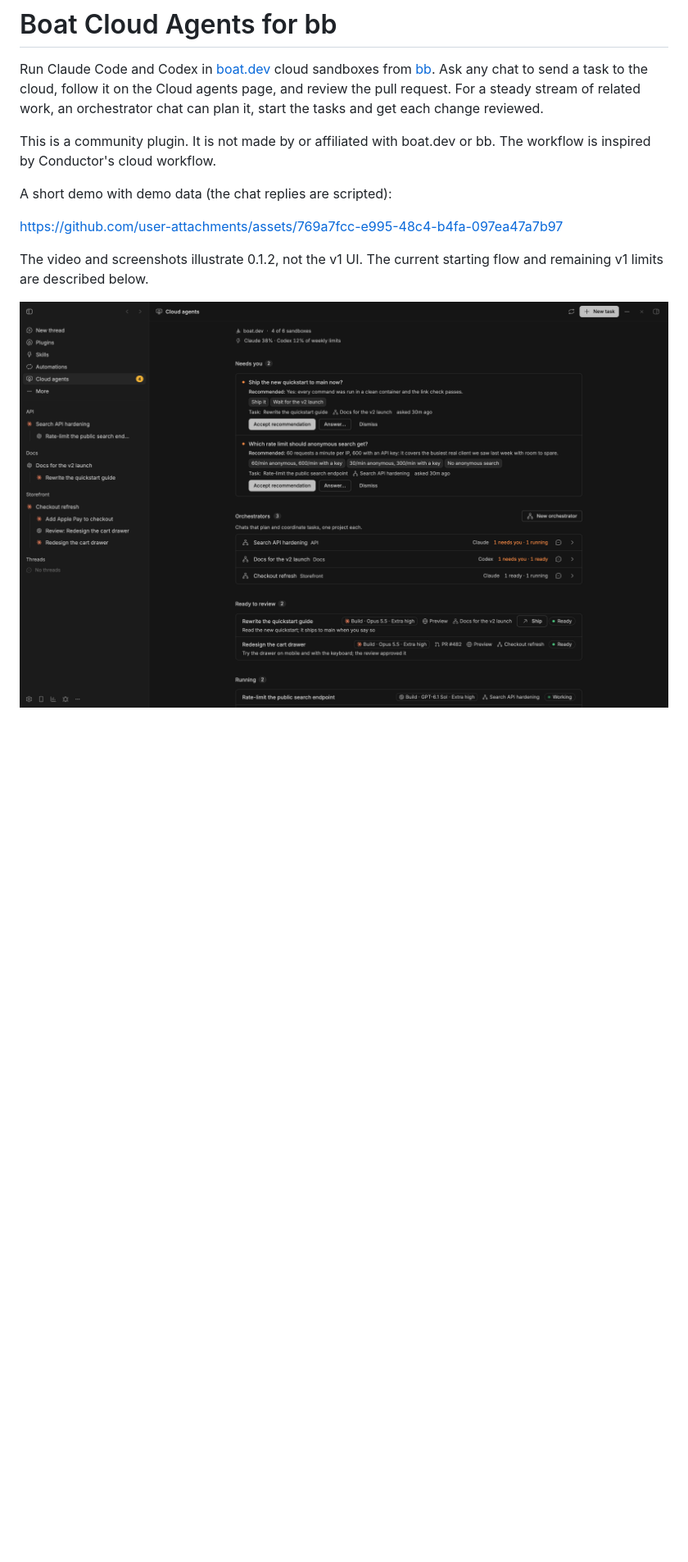
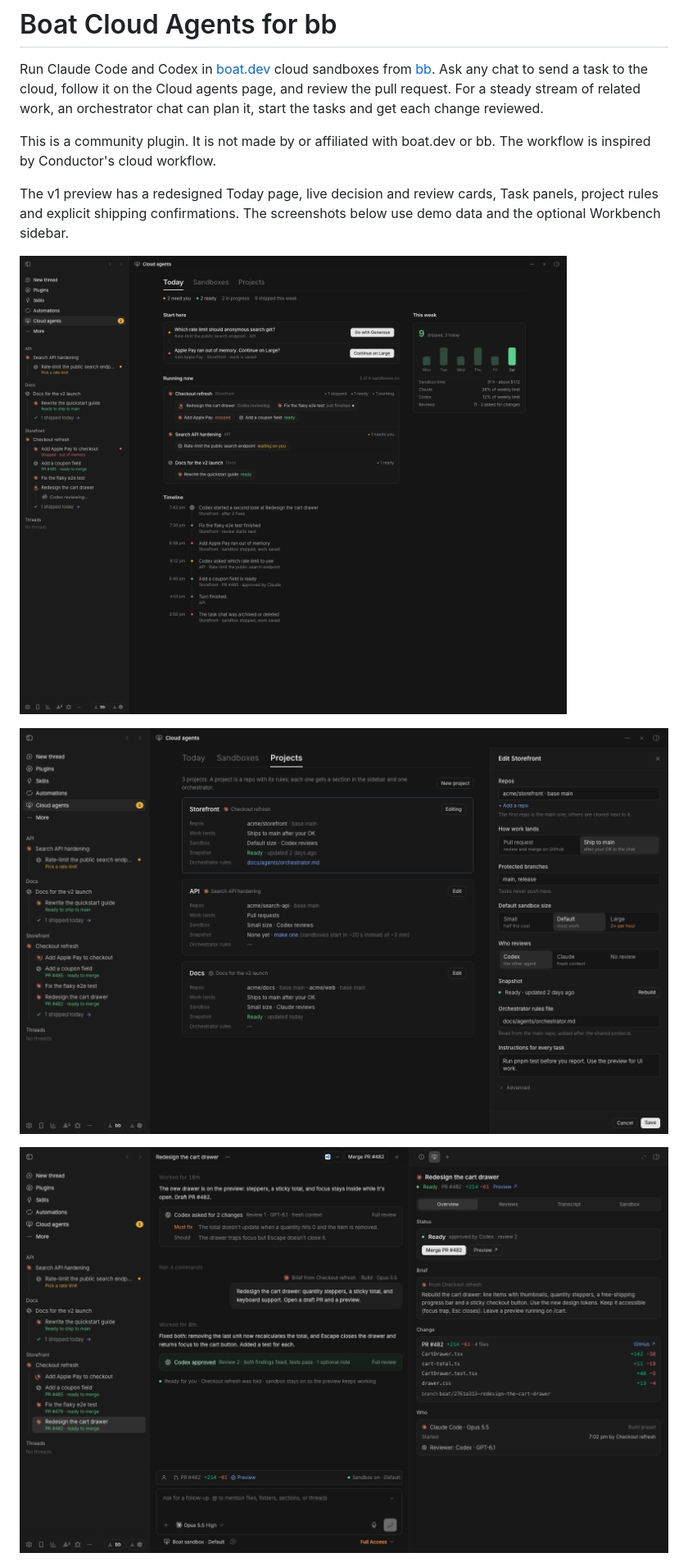
Before and after one commit to scheinriese/bb-plugin-boat, a Markdown page: README.md, the part around one of its changes. Shown at 82% size. GitHub-like rendering; pictures changed too: docs/screenshots/v1/projects.png (added), docs/screenshots/v1/task.png (added), docs/screenshots/v1/today.png (added); blank space fills up the shorter version.

Commit message:
Show the v1 preview with privacy-checked demo screenshots
Co-Authored-By: Claude Opus 5.5 <noreply@anthropic.com>

```diff
--- a/README.md
+++ b/README.md
@@ -9,12 +9,13 @@ tasks and get each change reviewed.
 This is a community plugin. It is not made by or affiliated with boat.dev or
 bb. The workflow is inspired by Conductor's cloud workflow.
 
-A short demo with demo data (the chat replies are scripted):
+The v1 preview has a redesigned Today page, live decision and review cards,
+Task panels, project rules and explicit shipping confirmations. The screenshots
+below use demo data and the optional Workbench sidebar.
 
-https://github.com/user-attachments/assets/769a7fcc-e995-48c4-b4fa-097ea47a7b97
+![Today: decisions, active projects, usage and event history](docs/screenshots/v1/today.png)
 
-The video and screenshots illustrate 0.1.2, not the v1 UI. The current
-starting flow and remaining v1 limits are described below.
+![Projects with a docked editor for delivery, sizes, reviewers and rules](docs/screenshots/v1/projects.png)
 
-![The Cloud agents page: decisions with recommendations, one orchestrator per project on Claude or Codex, and work ready to review](docs/screenshots/overview.png)
+![A task with its reviews, pull request, change summary and sandbox facts](docs/screenshots/v1/task.png)
 
```
Also changed, not shown: other parts of README.md (+3 -3 lines).
